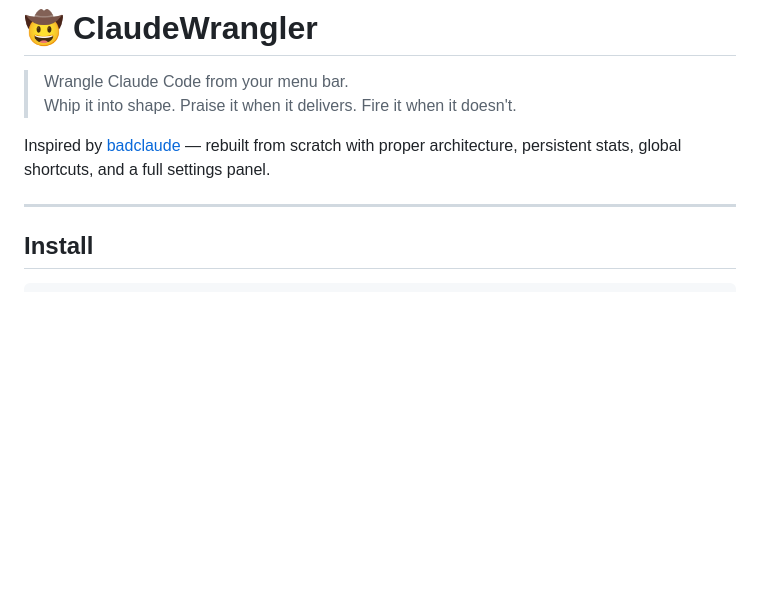
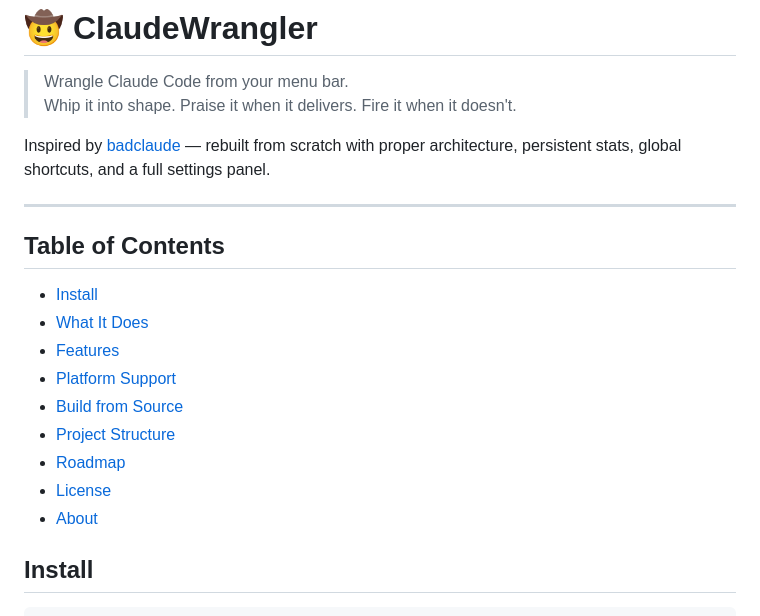
Before and after one commit to SUDARSHANCHAUDHARI/ClaudeWrangler, a Markdown page: README.md, the part around one of its changes. Rendered like a GitHub page; blank space fills up the shorter version.

```diff
--- a/README.md
+++ b/README.md
@@ -6,6 +6,18 @@
 Inspired by [badclaude](https://github.com/GitFrog1111/badclaude) — rebuilt from scratch with proper architecture, persistent stats, global shortcuts, and a full settings panel.
 
 ---
+
+## Table of Contents
+
+- [Install](#install)
+- [What It Does](#what-it-does)
+- [Features](#features)
+- [Platform Support](#platform-support)
+- [Build from Source](#build-from-source)
+- [Project Structure](#project-structure)
+- [Roadmap](#roadmap)
+- [License](#license)
+- [About](#about)
 
 ## Install
 
```
Also changed, not shown: other parts of README.md (+24 -5 lines).
